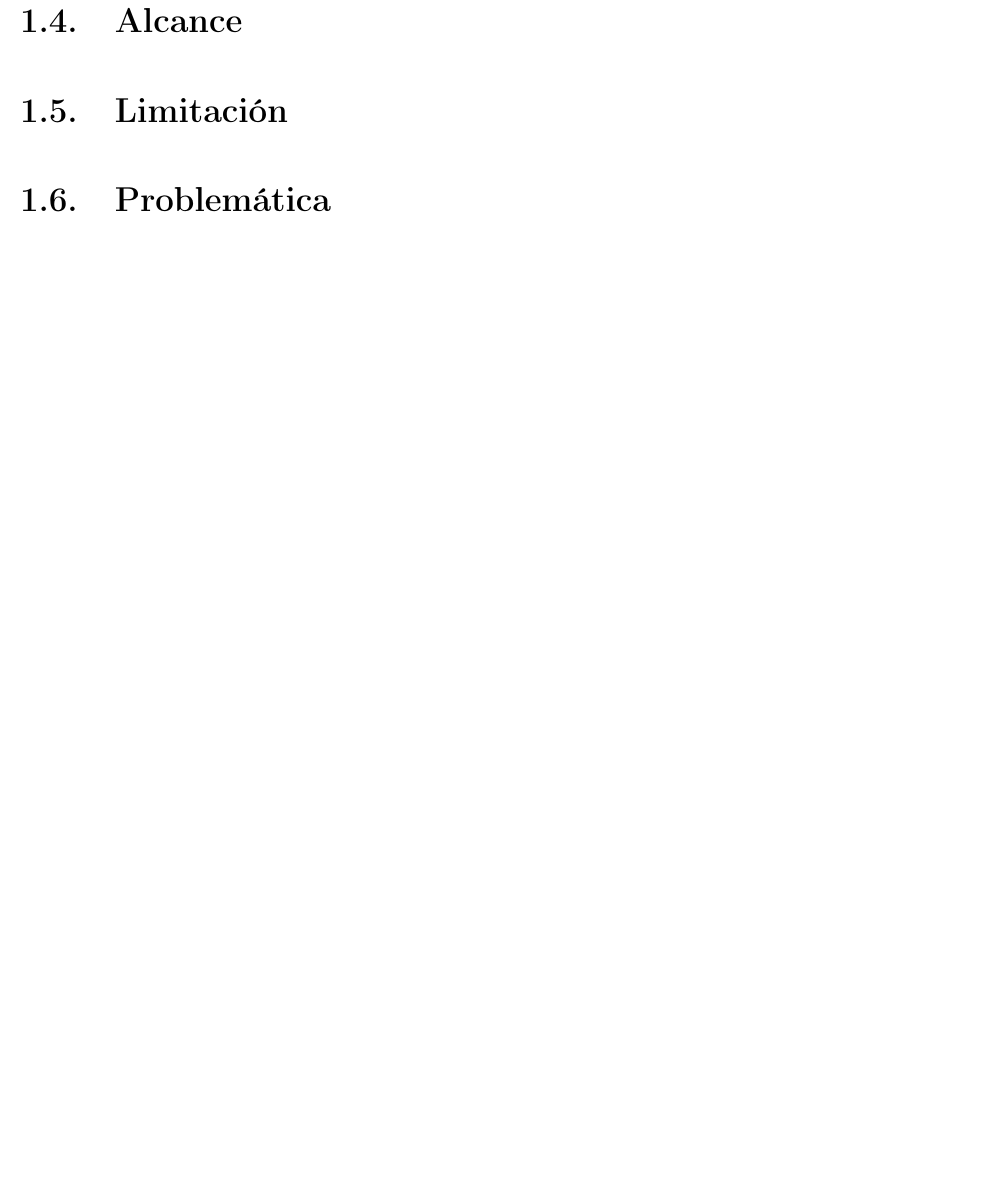
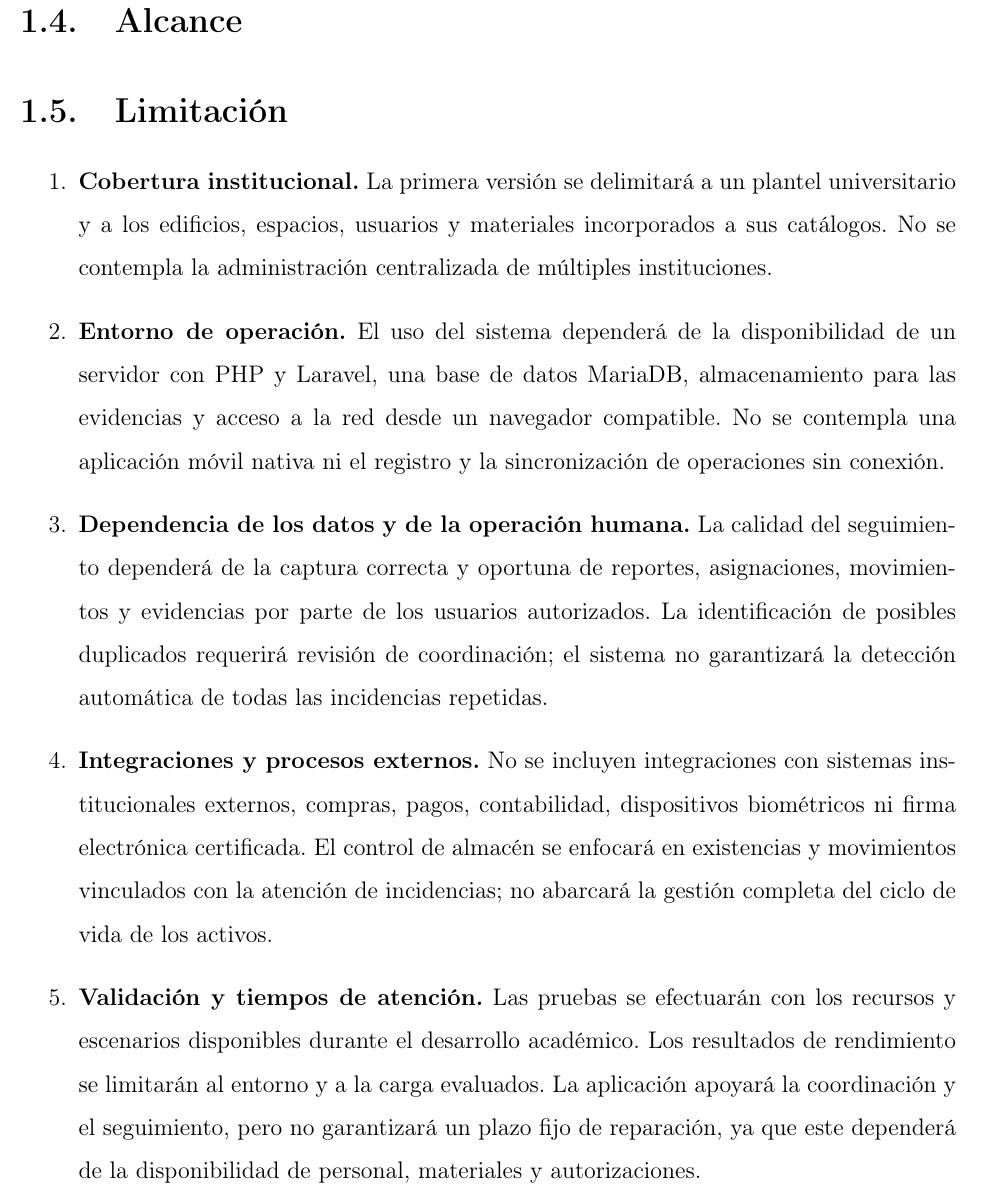
Before and after one commit to Celic78/SISTEMA-DE-ALMACEN, a LaTeX document (docs/Plantilla_Memoria_6To/Proeycto.tex, which reads docs/Plantilla_Memoria_6To/capitulos/capitulo1.tex): part of page 9 of 16 before the commit and part of page 9 of 17 after it, cut so that both start at the same text, the shorter picture padded with empty space. Compiled offline with pdfLaTeX.

Commit message:
Update capitulo1.tex
Agregue limitación

```diff
--- a/docs/Plantilla_Memoria_6To/capitulos/capitulo1.tex
+++ b/docs/Plantilla_Memoria_6To/capitulos/capitulo1.tex
@@ -28,6 +28,18 @@ Los drones han atraído la atención de la comunidad investigadora que trabaja t
 
 
 \section{Limitación}
+\begin{enumerate}
+\item \textbf{Cobertura institucional.} La primera versión se delimitará a un plantel universitario y a los edificios, espacios, usuarios y materiales incorporados a sus catálogos. No se contempla la administración centralizada de múltiples instituciones.
+
+\item \textbf{Entorno de operación.} El uso del sistema dependerá de la disponibilidad de un servidor con PHP y Laravel, una base de datos MariaDB, almacenamiento para las evidencias y acceso a la red desde un navegador compatible. No se contempla una aplicación móvil nativa ni el registro y la sincronización de operaciones sin conexión.
+
+\item \textbf{Dependencia de los datos y de la operación humana.} La calidad del seguimiento dependerá de la captura correcta y oportuna de reportes, asignaciones, movimientos y evidencias por parte de los usuarios autorizados. La identificación de posibles duplicados requerirá revisión de coordinación; el sistema no garantizará la detección automática de todas las incidencias repetidas.
+
+\item \textbf{Integraciones y procesos externos.} No se incluyen integraciones con sistemas institucionales externos, compras, pagos, contabilidad, dispositivos biométricos ni firma electrónica certificada. El control de almacén se enfocará en existencias y movimientos vinculados con la atención de incidencias; no abarcará la gestión completa del ciclo de vida de los activos.
+
+\item \textbf{Validación y tiempos de atención.} Las pruebas se efectuarán con los recursos y escenarios disponibles durante el desarrollo académico. Los resultados de rendimiento se limitarán al entorno y a la carga evaluados. La aplicación apoyará la coordinación y el seguimiento, pero no garantizará un plazo fijo de reparación, ya que este dependerá de la disponibilidad de personal, materiales y autorizaciones.
+\end{enumerate}
+
 
 \section{Problemática}
 
```
